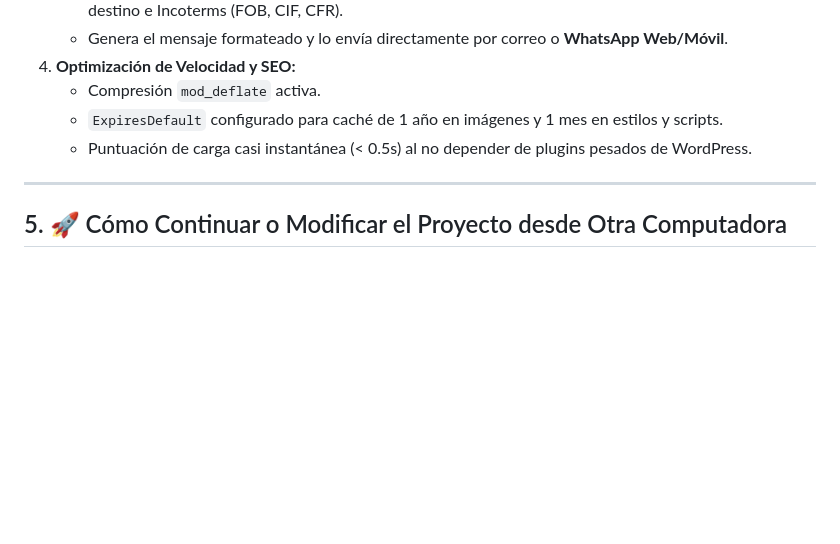
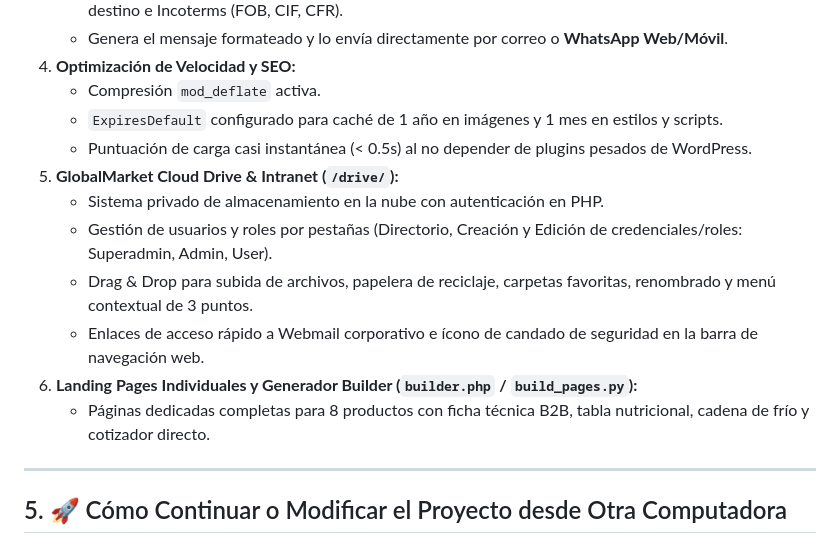
Before and after one commit to Danny3969/GlobalMarket, a Markdown page: MEMORY.md, the part around the change. GitHub-like rendering; blank space fills up the shorter version.

Commit message:
docs: update MEMORY.md with Cloud Drive & Intranet and fruit landing pages details

```diff
--- a/MEMORY.md
+++ b/MEMORY.md
@@ -80,6 +80,13 @@ GlobalMarket/
    * Compresión `mod_deflate` activa.
    * `ExpiresDefault` configurado para caché de 1 año en imágenes y 1 mes en estilos y scripts.
    * Puntuación de carga casi instantánea (< 0.5s) al no depender de plugins pesados de WordPress.
+5. **GlobalMarket Cloud Drive & Intranet (`/drive/`):**
+   * Sistema privado de almacenamiento en la nube con autenticación en PHP.
+   * Gestión de usuarios y roles por pestañas (Directorio, Creación y Edición de credenciales/roles: Superadmin, Admin, User).
+   * Drag & Drop para subida de archivos, papelera de reciclaje, carpetas favoritas, renombrado y menú contextual de 3 puntos.
+   * Enlaces de acceso rápido a Webmail corporativo e ícono de candado de seguridad en la barra de navegación web.
+6. **Landing Pages Individuales y Generador Builder (`builder.php` / `build_pages.py`):**
+   * Páginas dedicadas completas para 8 productos con ficha técnica B2B, tabla nutricional, cadena de frío y cotizador directo.
 
 ---
 
```
